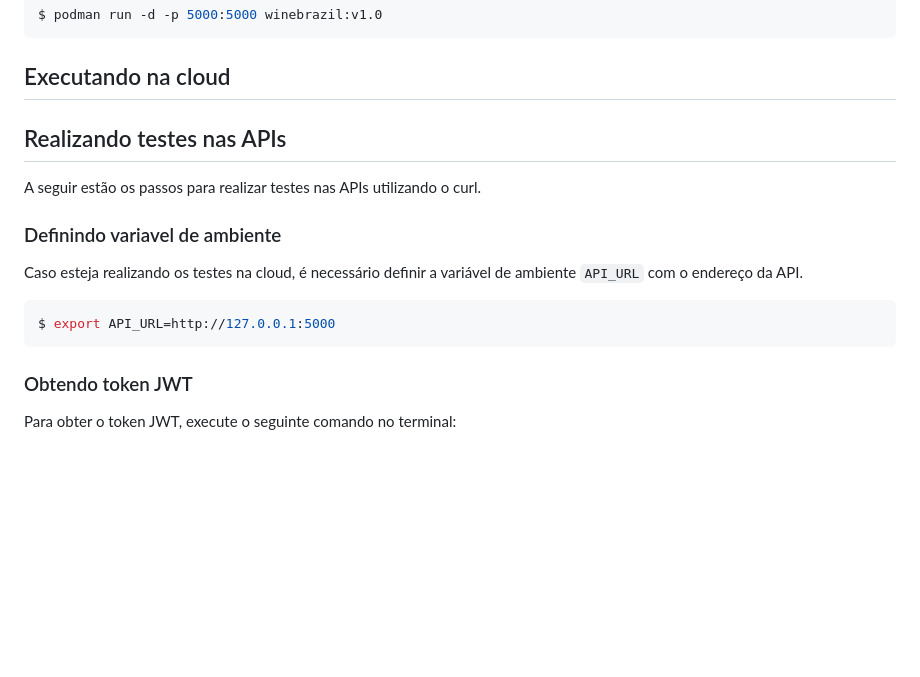
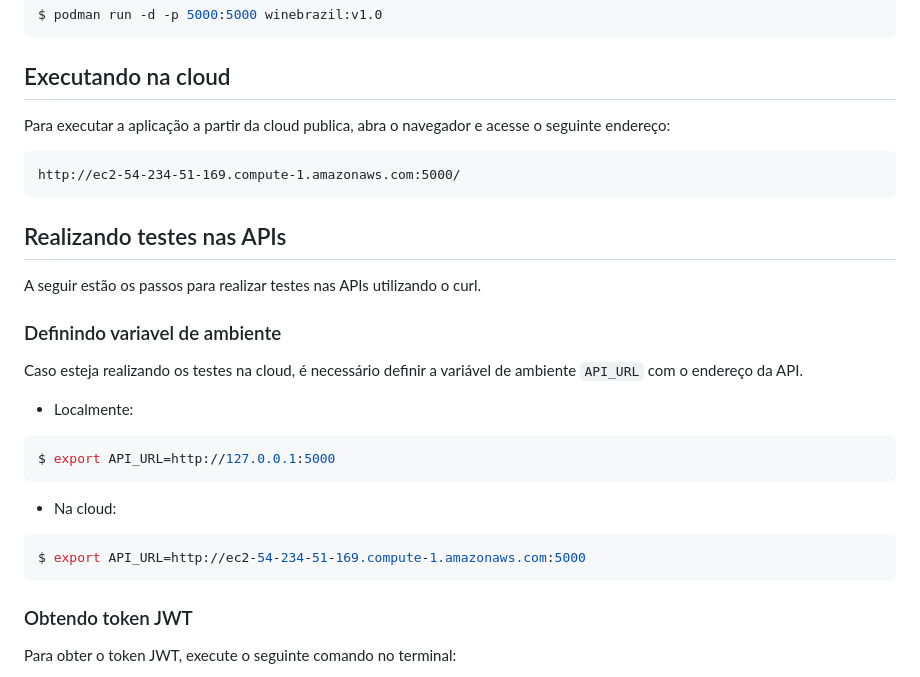
Before and after one commit to Machine-Learning-Engineering/winebrazil, a Markdown page: README.md, the part around the change. Drawn GitHub-style; blank space fills up the shorter version.

Commit message:
Adicionado serviço na aws

````diff
--- a/README.md
+++ b/README.md
@@ -142,6 +142,10 @@ $ podman run -d -p 5000:5000 winebrazil:v1.0
 ```
 
 ## Executando na cloud
+Para executar a aplicação a partir da cloud publica, abra o navegador e acesse o seguinte endereço:
+```
+http://ec2-54-234-51-169.compute-1.amazonaws.com:5000/
+```
 
 ## Realizando testes nas APIs
 
@@ -151,8 +155,14 @@ A seguir estão os passos para realizar testes nas APIs utilizando o curl.
 
 Caso esteja realizando os testes na cloud, é necessário definir a variável de ambiente `API_URL` com o endereço da API.
 
+* Localmente:
 ```bash
 $ export API_URL=http://127.0.0.1:5000
+```
+
+* Na cloud:
+```bash
+$ export API_URL=http://ec2-54-234-51-169.compute-1.amazonaws.com:5000
 ```
 
 ### Obtendo token JWT
````
